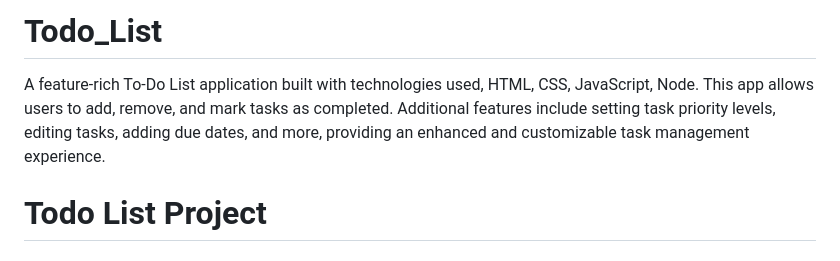
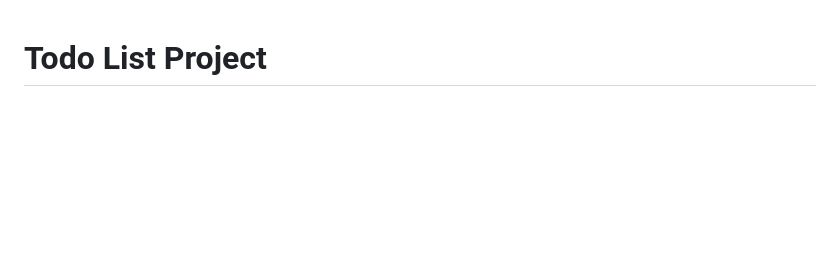
Before and after one commit to 1632Pelma/Todo_List, a Markdown page: README.md, the part around the change. Drawn GitHub-style; blank space fills up the shorter version.

```diff
--- a/README.md
+++ b/README.md
@@ -1,7 +1,3 @@
-# Todo_List
-A feature-rich To-Do List application built with technologies used, HTML, CSS, JavaScript, Node. This app allows users to add, remove, and mark tasks as completed. Additional features include setting task priority levels, editing tasks, adding due dates, and more, providing an enhanced and customizable task management experience.
-
-
 # Todo List Project
 
 ## Overview
```
